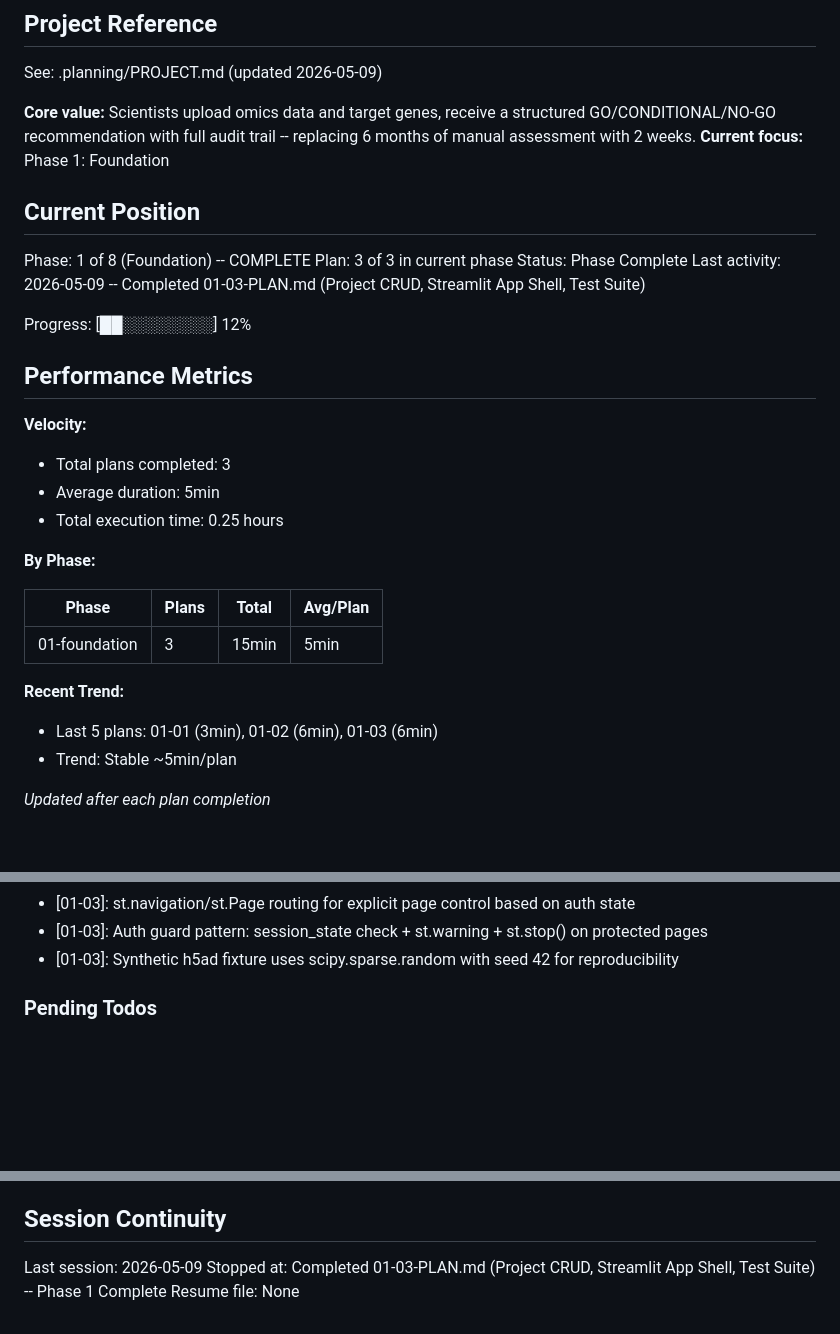
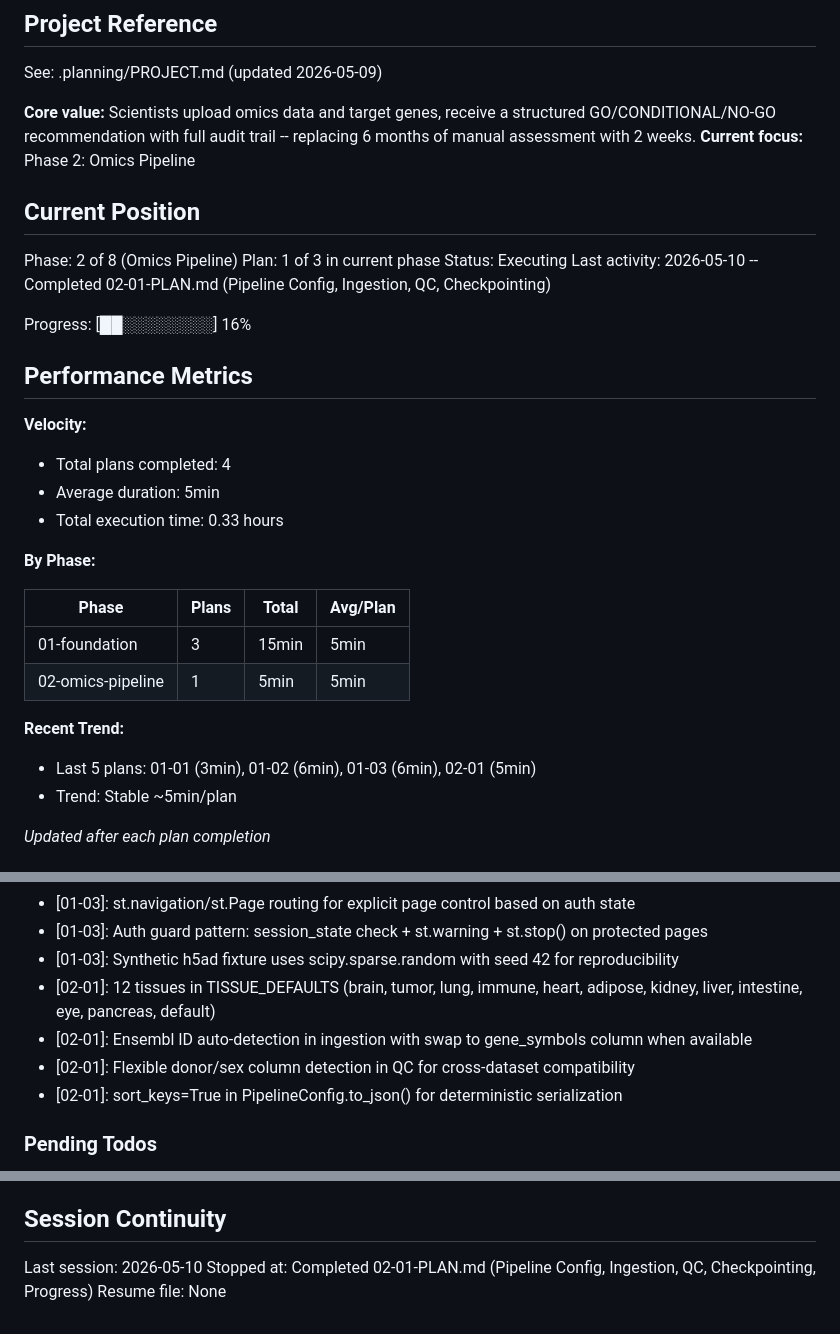
Before and after one commit to prathikkv/DrugDiscovery, a Markdown page: .planning/STATE.md, 3 parts joined by grey strips. GitHub-like rendering; blank space fills up the shorter version.

Commit message:
docs(02-01): complete pipeline foundation plan
- Created 02-01-SUMMARY.md with execution results
- Updated STATE.md: Phase 2 position, decisions, metrics

Co-Authored-By: Claude Opus 4.6 <noreply@anthropic.com>

```diff
--- a/.planning/STATE.md
+++ b/.planning/STATE.md
@@ -5,32 +5,33 @@
 See: .planning/PROJECT.md (updated 2026-05-09)
 
 **Core value:** Scientists upload omics data and target genes, receive a structured GO/CONDITIONAL/NO-GO recommendation with full audit trail -- replacing 6 months of manual assessment with 2 weeks.
-**Current focus:** Phase 1: Foundation
+**Current focus:** Phase 2: Omics Pipeline
 
 ## Current Position
 
-Phase: 1 of 8 (Foundation) -- COMPLETE
-Plan: 3 of 3 in current phase
-Status: Phase Complete
-Last activity: 2026-05-09 -- Completed 01-03-PLAN.md (Project CRUD, Streamlit App Shell, Test Suite)
+Phase: 2 of 8 (Omics Pipeline)
+Plan: 1 of 3 in current phase
+Status: Executing
+Last activity: 2026-05-10 -- Completed 02-01-PLAN.md (Pipeline Config, Ingestion, QC, Checkpointing)
 
-Progress: [██░░░░░░░░] 12%
+Progress: [██░░░░░░░░] 16%
 
 ## Performance Metrics
 
 **Velocity:**
-- Total plans completed: 3
+- Total plans completed: 4
 - Average duration: 5min
-- Total execution time: 0.25 hours
+- Total execution time: 0.33 hours
 
 **By Phase:**
 
 | Phase | Plans | Total | Avg/Plan |
 |-------|-------|-------|----------|
 | 01-foundation | 3 | 15min | 5min |
+| 02-omics-pipeline | 1 | 5min | 5min |
 
 **Recent Trend:**
-- Last 5 plans: 01-01 (3min), 01-02 (6min), 01-03 (6min)
+- Last 5 plans: 01-01 (3min), 01-02 (6min), 01-03 (6min), 02-01 (5min)
 - Trend: Stable ~5min/plan
 
 *Updated after each plan completion*
@@ -62,6 +63,10 @@ Recent decisions affecting current work:
 - [01-03]: st.navigation/st.Page routing for explicit page control based on auth state
 - [01-03]: Auth guard pattern: session_state check + st.warning + st.stop() on protected pages
 - [01-03]: Synthetic h5ad fixture uses scipy.sparse.random with seed 42 for reproducibility
+- [02-01]: 12 tissues in TISSUE_DEFAULTS (brain, tumor, lung, immune, heart, adipose, kidney, liver, intestine, eye, pancreas, default)
+- [02-01]: Ensembl ID auto-detection in ingestion with swap to gene_symbols column when available
+- [02-01]: Flexible donor/sex column detection in QC for cross-dataset compatibility
+- [02-01]: sort_keys=True in PipelineConfig.to_json() for deterministic serialization
 
 ### Pending Todos
 
@@ -78,6 +83,6 @@ Recent decisions affecting current work:
 
 ## Session Continuity
 
-Last session: 2026-05-09
-Stopped at: Completed 01-03-PLAN.md (Project CRUD, Streamlit App Shell, Test Suite) -- Phase 1 Complete
+Last session: 2026-05-10
+Stopped at: Completed 02-01-PLAN.md (Pipeline Config, Ingestion, QC, Checkpointing, Progress)
 Resume file: None
```
Also changed, not shown: 1 other file.
